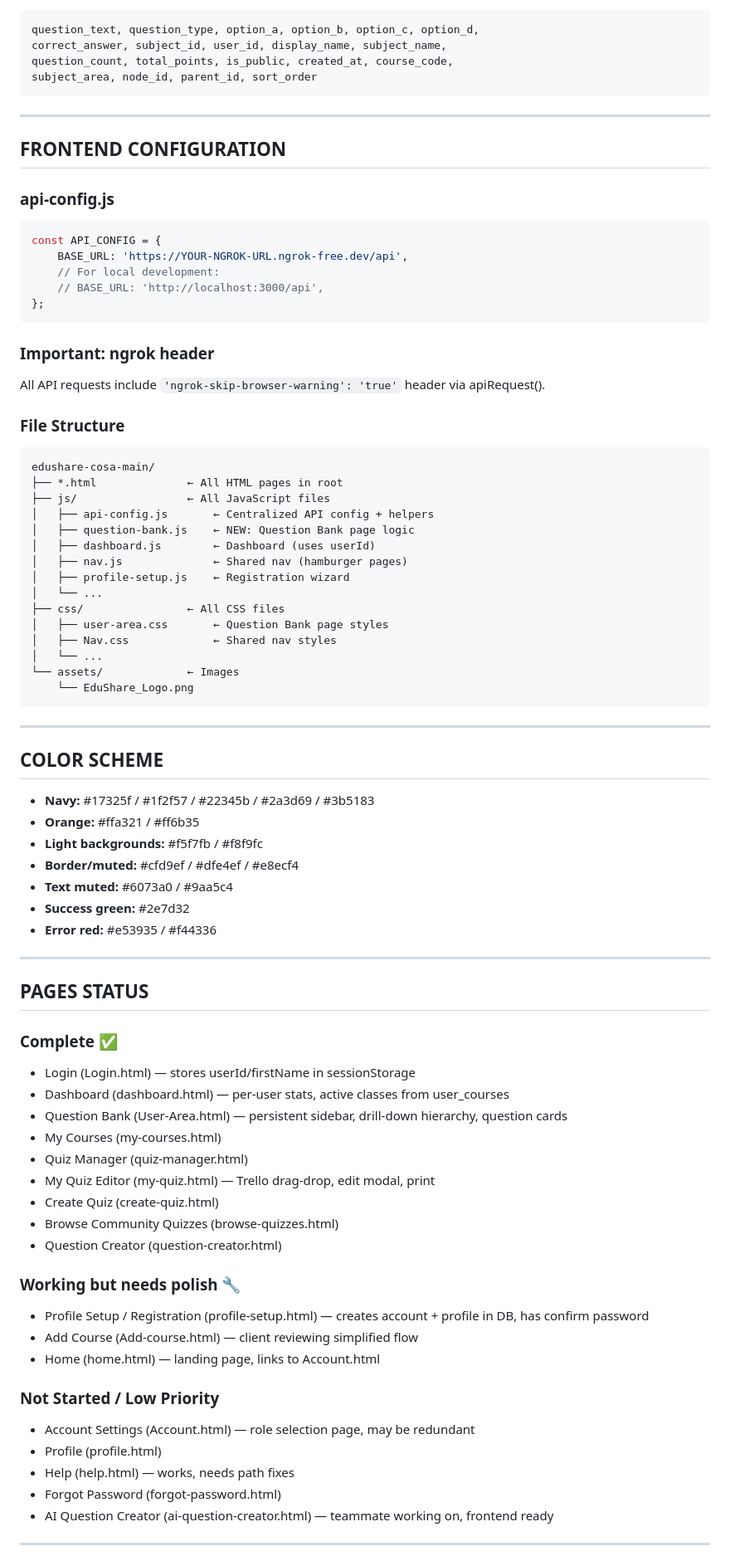
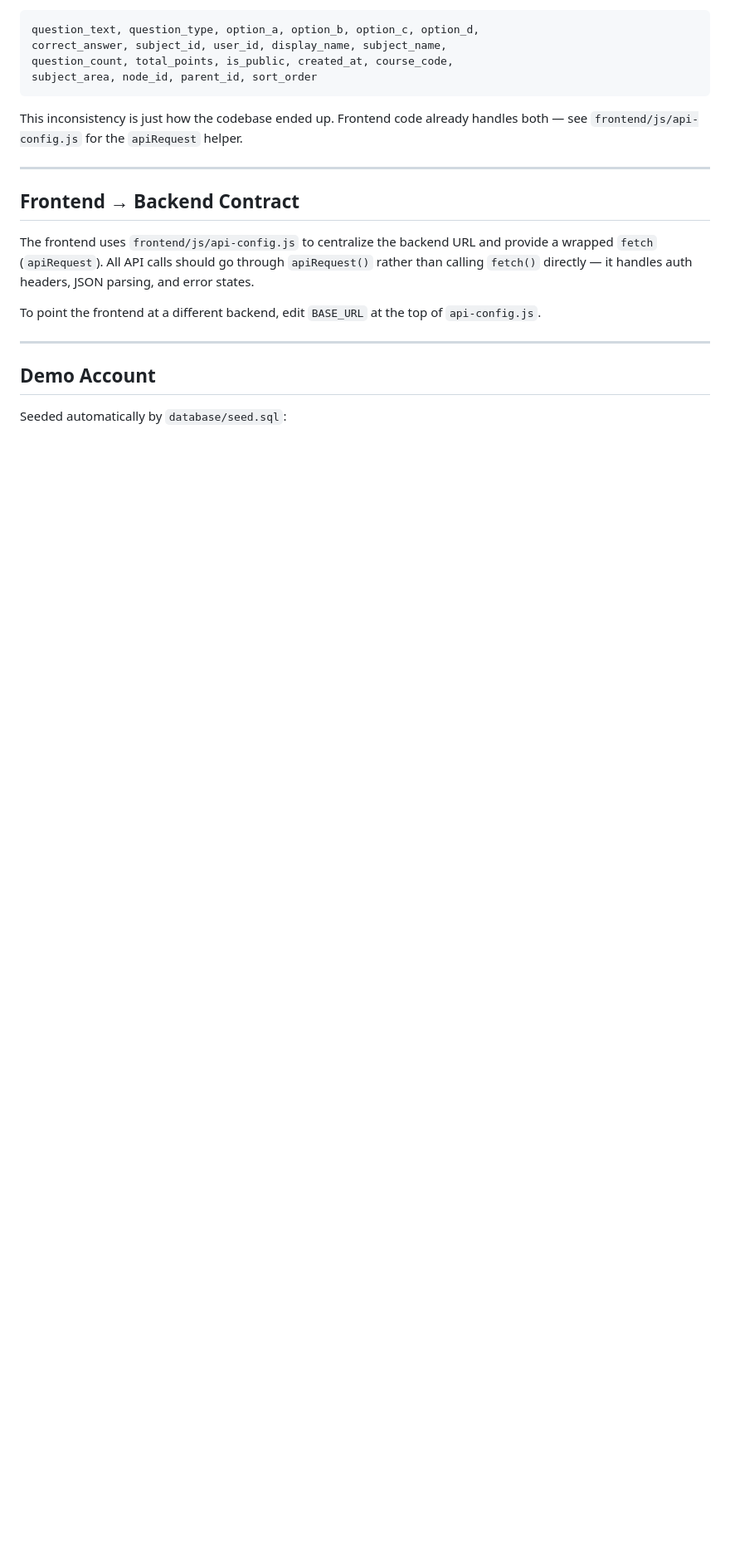
Before and after one commit to edututorca/USask2026, a Markdown page: backendReference.md, the part around one of its changes. Shown at 83% size. GitHub-like rendering; blank space fills up the shorter version.

````diff
--- a/backendReference.md
+++ b/backendReference.md
@@ -248,78 +173,19 @@ question_count, total_points, is_public, created_at, course_code,
 subject_area, node_id, parent_id, sort_order
 ```
 
----
-
-## FRONTEND CONFIGURATION
-
-### api-config.js
-```javascript
-const API_CONFIG = {
-    BASE_URL: 'https://YOUR-NGROK-URL.ngrok-free.dev/api',
-    // For local development:
-    // BASE_URL: 'http://localhost:3000/api',
-};
-```
-
-### Important: ngrok header
-All API requests include `'ngrok-skip-browser-warning': 'true'` header via apiRequest().
-
-### File Structure
-```
-edushare-cosa-main/
-├── *.html              ← All HTML pages in root
-├── js/                 ← All JavaScript files
-│   ├── api-config.js       ← Centralized API config + helpers
-│   ├── question-bank.js    ← NEW: Question Bank page logic
-│   ├── dashboard.js        ← Dashboard (uses userId)
-│   ├── nav.js              ← Shared nav (hamburger pages)
-│   ├── profile-setup.js    ← Registration wizard
-│   └── ...
-├── css/                ← All CSS files
-│   ├── user-area.css       ← Question Bank page styles
-│   ├── Nav.css             ← Shared nav styles
-│   └── ...
-└── assets/             ← Images
-    └── EduShare_Logo.png
-```
+This inconsistency is just how the codebase ended up. Frontend code already handles both — see `frontend/js/api-config.js` for the `apiRequest` helper.
 
 ---
 
-## COLOR SCHEME
-- **Navy:** #17325f / #1f2f57 / #22345b / #2a3d69 / #3b5183
-- **Orange:** #ffa321 / #ff6b35
-- **Light backgrounds:** #f5f7fb / #f8f9fc
-- **Border/muted:** #cfd9ef / #dfe4ef / #e8ecf4
-- **Text muted:** #6073a0 / #9aa5c4
-- **Success green:** #2e7d32
-- **Error red:** #e53935 / #f44336
+## Frontend → Backend Contract
+
+The frontend uses `frontend/js/api-config.js` to centralize the backend URL and provide a wrapped `fetch` (`apiRequest`). All API calls should go through `apiRequest()` rather than calling `fetch()` directly — it handles auth headers, JSON parsing, and error states.
+
+To point the frontend at a different backend, edit `BASE_URL` at the top of `api-config.js`.
 
 ---
 
-## PAGES STATUS
+## Demo Account
 
-### Complete ✅
-- Login (Login.html) — stores userId/firstName in sessionStorage
-- Dashboard (dashboard.html) — per-user stats, active classes from user_courses
-- Question Bank (User-Area.html) — persistent sidebar, drill-down hierarchy, question cards
-- My Courses (my-courses.html)
-- Quiz Manager (quiz-manager.html)
-- My Quiz Editor (my-quiz.html) — Trello drag-drop, edit modal, print
-- Create Quiz (create-quiz.html)
-- Browse Community Quizzes (browse-quizzes.html)
-- Question Creator (question-creator.html)
+Seeded automatically by `database/seed.sql`:
 
-### Working but needs polish 🔧
-- Profile Setup / Registration (profile-setup.html) — creates account + profile in DB, has confirm password
-- Add Course (Add-course.html) — client reviewing simplified flow
-- Home (home.html) — landing page, links to Account.html
-
-### Not Started / Low Priority
-- Account Settings (Account.html) — role selection page, may be redundant
-- Profile (profile.html)
-- Help (help.html) — works, needs path fixes
-- Forgot Password (forgot-password.html)
-- AI Question Creator (ai-question-creator.html) — teammate working on, frontend ready
-
----
-
````
Also changed, not shown: other parts of backendReference.md (+140 -242 lines).
